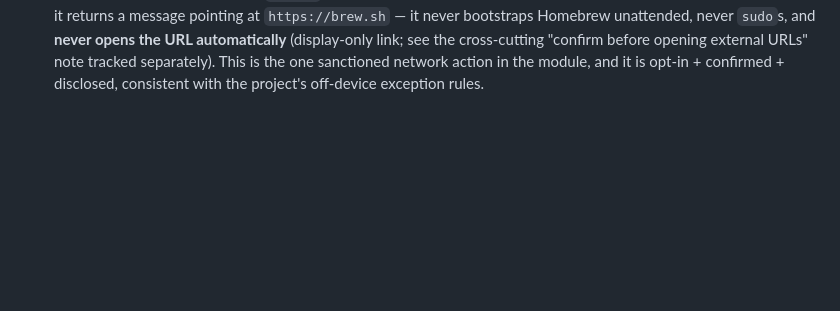
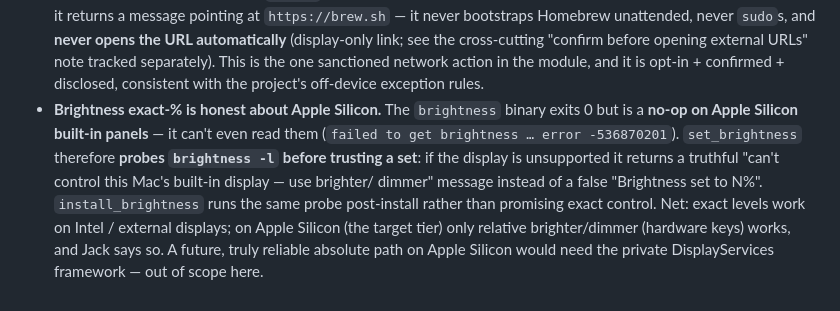
Before and after one commit to mdjakkariya/jacky, a Markdown page: docs/plans/autobot_system_toggles_plan.md, the part around the change. Rendered like a GitHub page; blank space fills up the shorter version.

Commit message:
docs(toggles): note brightness no-op on Apple Silicon built-in display (#4)

```diff
--- a/docs/plans/autobot_system_toggles_plan.md
+++ b/docs/plans/autobot_system_toggles_plan.md
@@ -367,3 +367,14 @@ Real-device testing on macOS 15.7.4 surfaced two changes to the original design:
   the cross-cutting "confirm before opening external URLs" note tracked separately).
   This is the one sanctioned network action in the module, and it is opt-in +
   confirmed + disclosed, consistent with the project's off-device exception rules.
+- **Brightness exact-% is honest about Apple Silicon.** The `brightness` binary
+  exits 0 but is a **no-op on Apple Silicon built-in panels** — it can't even read
+  them (`failed to get brightness … error -536870201`). `set_brightness` therefore
+  **probes `brightness -l` before trusting a set**: if the display is unsupported it
+  returns a truthful "can't control this Mac's built-in display — use brighter/
+  dimmer" message instead of a false "Brightness set to N%". `install_brightness`
+  runs the same probe post-install rather than promising exact control. Net: exact
+  levels work on Intel / external displays; on Apple Silicon (the target tier) only
+  relative brighter/dimmer (hardware keys) works, and Jack says so. A future, truly
+  reliable absolute path on Apple Silicon would need the private DisplayServices
+  framework — out of scope here.
```
Also changed, not shown: docs/testing/system-toggles-manual-test.md (+14 -5 lines).
